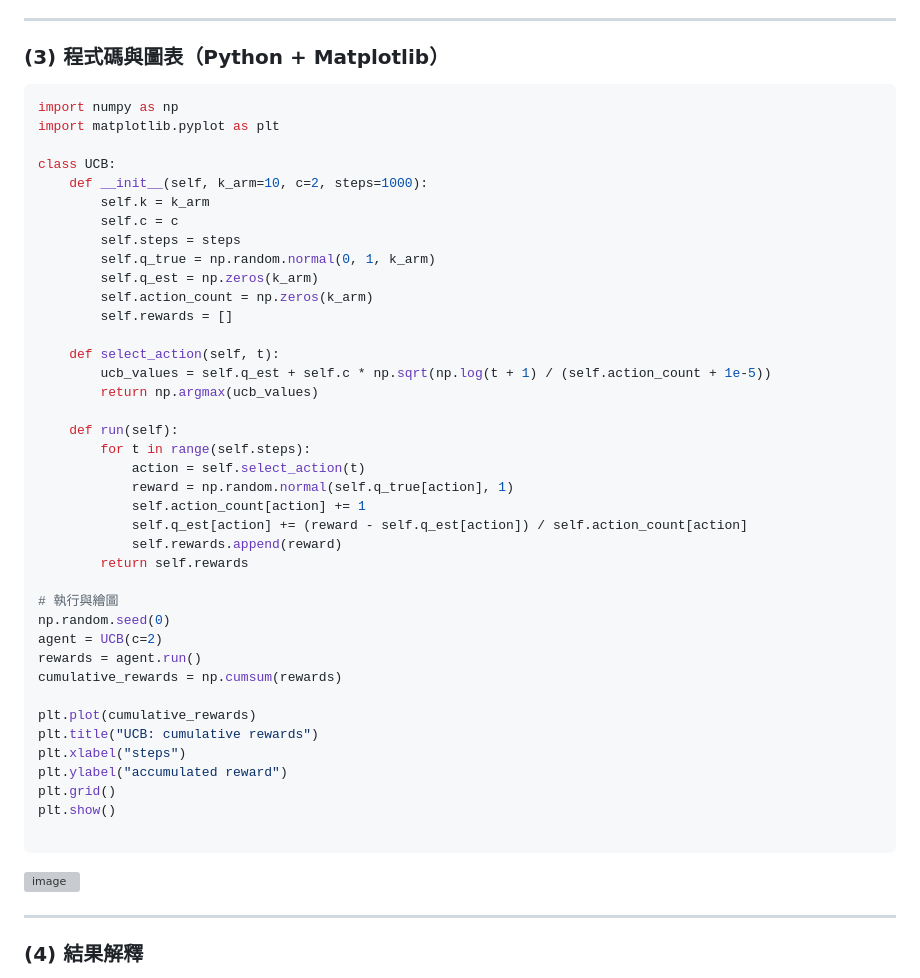
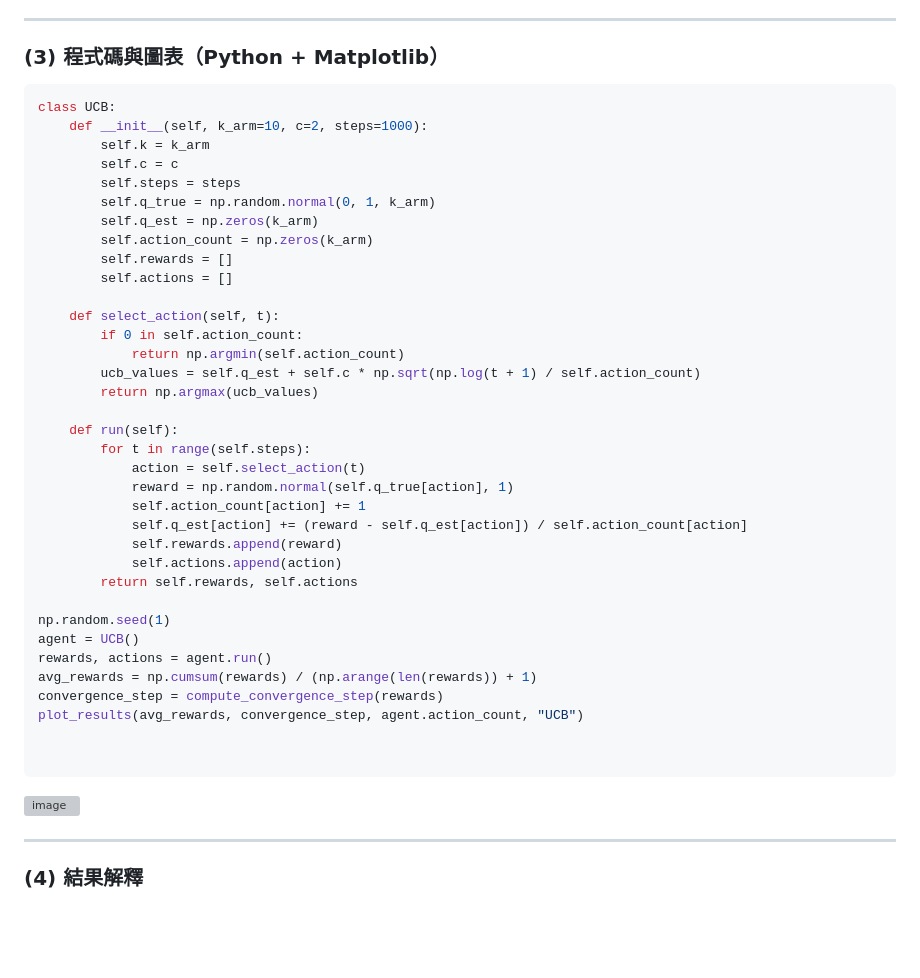
Before and after one commit to gary2376/Enforce_learning, a Markdown page: HW3/HW3_Project.md, the part around one of its changes. GitHub-like rendering; blank space fills up the shorter version; grey boxes are pictures that could not be loaded.

````diff
--- a/HW3/HW3_Project.md
+++ b/HW3/HW3_Project.md
@@ -109,9 +141,6 @@ UCB 演算法基於樂觀初始原則（Optimism in the Face of Uncertainty）
 ### (3) 程式碼與圖表（Python + Matplotlib）
 
 ```python
-import numpy as np
-import matplotlib.pyplot as plt
-
 class UCB:
     def __init__(self, k_arm=10, c=2, steps=1000):
         self.k = k_arm
@@ -121,9 +150,12 @@ class UCB:
         self.q_est = np.zeros(k_arm)
         self.action_count = np.zeros(k_arm)
         self.rewards = []
+        self.actions = []
 
     def select_action(self, t):
-        ucb_values = self.q_est + self.c * np.sqrt(np.log(t + 1) / (self.action_count + 1e-5))
+        if 0 in self.action_count:
+            return np.argmin(self.action_count)
+        ucb_values = self.q_est + self.c * np.sqrt(np.log(t + 1) / self.action_count)
         return np.argmax(ucb_values)
 
     def run(self):
@@ -133,19 +165,15 @@ class UCB:
             self.action_count[action] += 1
             self.q_est[action] += (reward - self.q_est[action]) / self.action_count[action]
             self.rewards.append(reward)
-        return self.rewards
+            self.actions.append(action)
+        return self.rewards, self.actions
 
-# 執行與繪圖
-np.random.seed(0)
-agent = UCB(c=2)
-rewards = agent.run()
-cumulative_rewards = np.cumsum(rewards)
+np.random.seed(1)
+agent = UCB()
+rewards, actions = agent.run()
+avg_rewards = np.cumsum(rewards) / (np.arange(len(rewards)) + 1)
+convergence_step = compute_convergence_step(rewards)
+plot_results(avg_rewards, convergence_step, agent.action_count, "UCB")
 
-plt.plot(cumulative_rewards)
-plt.title("UCB: cumulative rewards")
-plt.xlabel("steps")
-plt.ylabel("accumulated reward")
-plt.grid()
-plt.show()
 
 ```
````
Also changed, not shown: other parts of HW3/HW3_Project.md (+77 -56 lines).
